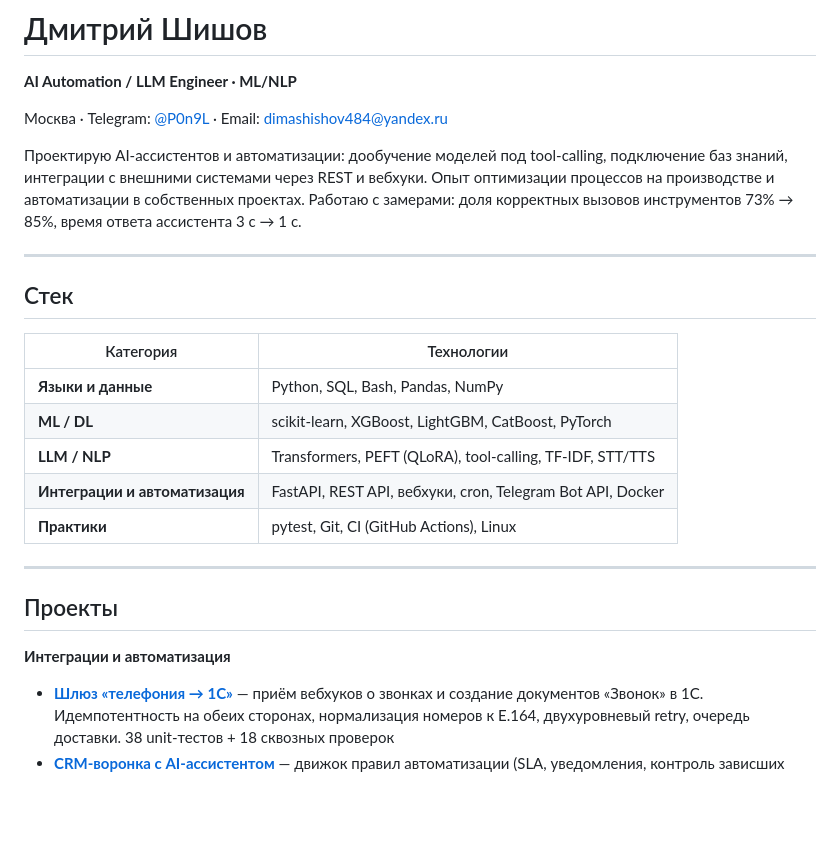
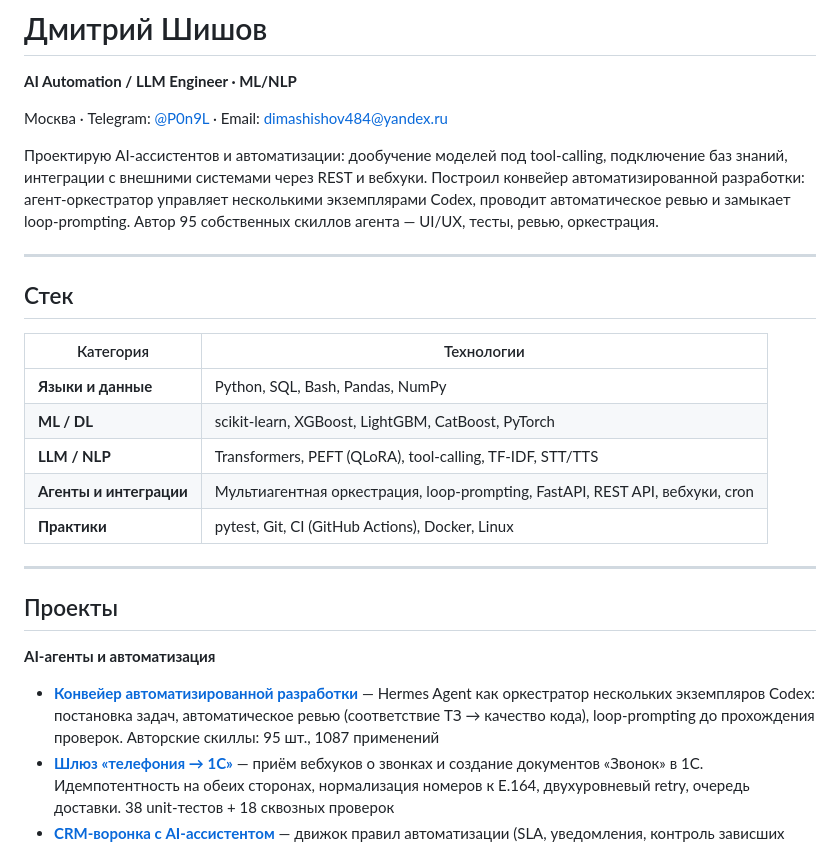
Before and after one commit to P0n9L1/P0n9L1, a Markdown page: README.md, the part around the change. Rendered like a GitHub page; blank space fills up the shorter version.

Commit message:
docs: конвейер автоматизированной разработки на AI-агентах

```diff
--- a/README.md
+++ b/README.md
@@ -4,7 +4,7 @@
 
 Москва · Telegram: [@P0n9L](https://t.me/P0n9L) · Email: dimashishov484@yandex.ru
 
-Проектирую AI-ассистентов и автоматизации: дообучение моделей под tool-calling, подключение баз знаний, интеграции с внешними системами через REST и вебхуки. Опыт оптимизации процессов на производстве и автоматизации в собственных проектах. Работаю с замерами: доля корректных вызовов инструментов 73% → 85%, время ответа ассистента 3 с → 1 с.
+Проектирую AI-ассистентов и автоматизации: дообучение моделей под tool-calling, подключение баз знаний, интеграции с внешними системами через REST и вебхуки. Построил конвейер автоматизированной разработки: агент-оркестратор управляет несколькими экземплярами Codex, проводит автоматическое ревью и замыкает loop-prompting. Автор 95 собственных скиллов агента — UI/UX, тесты, ревью, оркестрация.
 
 ---
 
@@ -15,15 +15,16 @@
 | **Языки и данные** | Python, SQL, Bash, Pandas, NumPy |
 | **ML / DL** | scikit-learn, XGBoost, LightGBM, CatBoost, PyTorch |
 | **LLM / NLP** | Transformers, PEFT (QLoRA), tool-calling, TF-IDF, STT/TTS |
-| **Интеграции и автоматизация** | FastAPI, REST API, вебхуки, cron, Telegram Bot API, Docker |
-| **Практики** | pytest, Git, CI (GitHub Actions), Linux |
+| **Агенты и интеграции** | Мультиагентная оркестрация, loop-prompting, FastAPI, REST API, вебхуки, cron |
+| **Практики** | pytest, Git, CI (GitHub Actions), Docker, Linux |
 
 ---
 
 ## Проекты
 
-**Интеграции и автоматизация**
+**AI-агенты и автоматизация**
 
+- [**Конвейер автоматизированной разработки**](https://github.com/P0n9L1) — Hermes Agent как оркестратор нескольких экземпляров Codex: постановка задач, автоматическое ревью (соответствие ТЗ → качество кода), loop-prompting до прохождения проверок. Авторские скиллы: 95 шт., 1087 применений
 - [**Шлюз «телефония → 1С»**](https://github.com/P0n9L1/telephony-1c-gateway) — приём вебхуков о звонках и создание документов «Звонок» в 1С. Идемпотентность на обеих сторонах, нормализация номеров к E.164, двухуровневый retry, очередь доставки. 38 unit-тестов + 18 сквозных проверок
 - [**CRM-воронка с AI-ассистентом**](https://github.com/P0n9L1/crm-funnel-emulator) — движок правил автоматизации (SLA, уведомления, контроль зависших сделок) и ассистент по базе знаний: подбор статьи по тексту обращения, черновик ответа с указанием источника. 45 unit-тестов + 22 сквозные проверки
 
```
